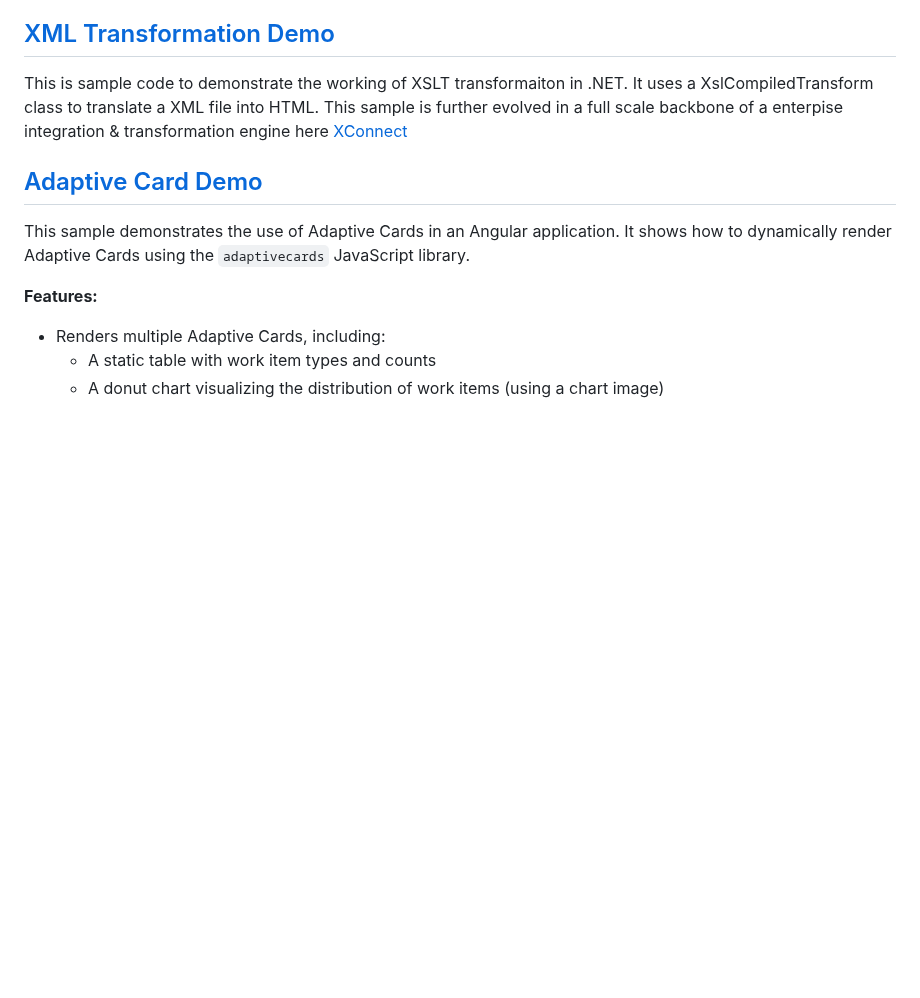
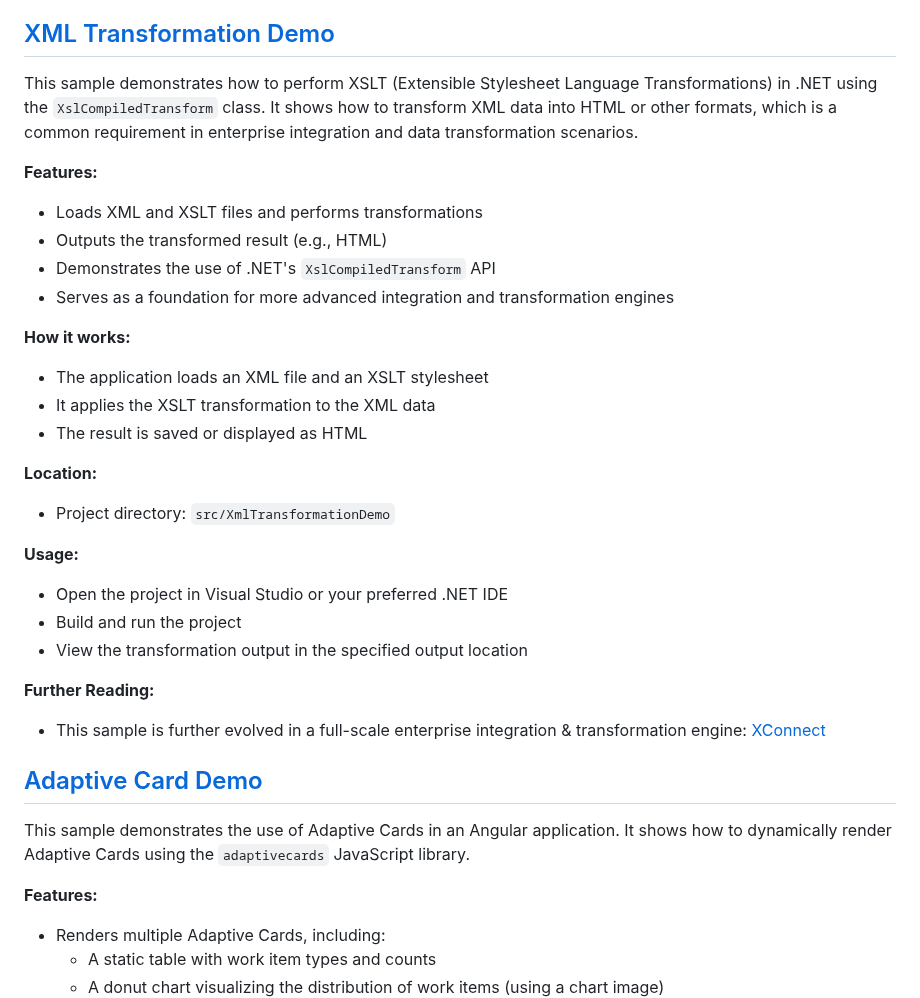
Before and after one commit to pravinchandankhede/codesamples, a Markdown page: README.md, the part around the change. Rendered like a GitHub page; blank space fills up the shorter version.

```diff
--- a/README.md
+++ b/README.md
@@ -26,7 +26,29 @@ This sample show the use of elements in Angular. It demonstrates how to define a
 This sample demonstrate the implementation of Mutual TLS (mTLS) protocol. We will go through the impportant concepts, its working, challenges and benefits. We will also see an implementation using in C# language using ASP.NET Core Service and .NET Console application.
 
 ## [XML Transformation Demo](https://github.com/pravinchandankhede/codesamples/tree/main/src/XmlTransformationDemo)
-This is sample code to demonstrate the working of XSLT transformaiton in .NET. It uses a XslCompiledTransform class to translate a XML file into HTML. This sample is further evolved in a full scale backbone of a enterpise integration & transformation engine here [XConnect](https://github.com/pravinchandankhede/XConnect)
+This sample demonstrates how to perform XSLT (Extensible Stylesheet Language Transformations) in .NET using the `XslCompiledTransform` class. It shows how to transform XML data into HTML or other formats, which is a common requirement in enterprise integration and data transformation scenarios.
+
+**Features:**
+- Loads XML and XSLT files and performs transformations
+- Outputs the transformed result (e.g., HTML)
+- Demonstrates the use of .NET's `XslCompiledTransform` API
+- Serves as a foundation for more advanced integration and transformation engines
+
+**How it works:**
+- The application loads an XML file and an XSLT stylesheet
+- It applies the XSLT transformation to the XML data
+- The result is saved or displayed as HTML
+
+**Location:**
+- Project directory: `src/XmlTransformationDemo`
+
+**Usage:**
+- Open the project in Visual Studio or your preferred .NET IDE
+- Build and run the project
+- View the transformation output in the specified output location
+
+**Further Reading:**
+- This sample is further evolved in a full-scale enterprise integration & transformation engine: [XConnect](https://github.com/pravinchandankhede/XConnect)
 
 ## [Adaptive Card Demo](https://github.com/pravinchandankhede/codesamples/tree/main/src/AdaptiveCardDemo)
 This sample demonstrates the use of Adaptive Cards in an Angular application. It shows how to dynamically render Adaptive Cards using the `adaptivecards` JavaScript library.
```
